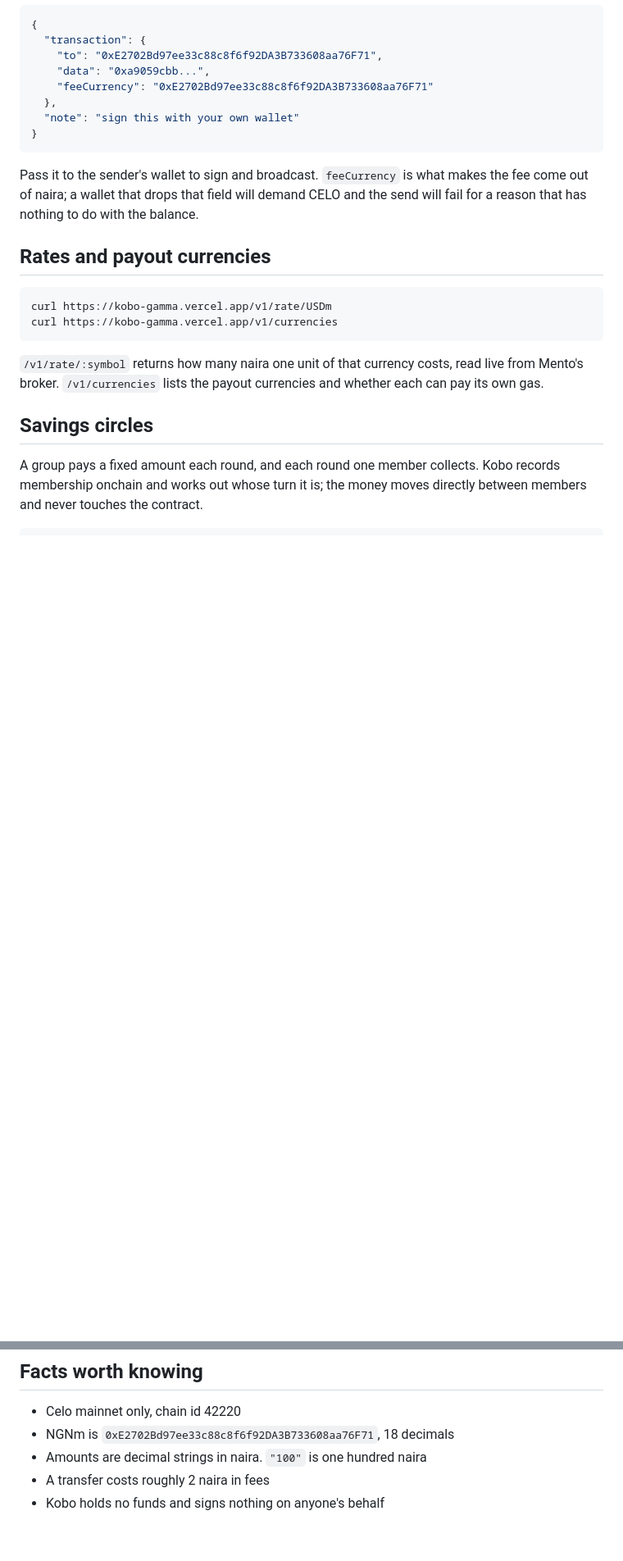
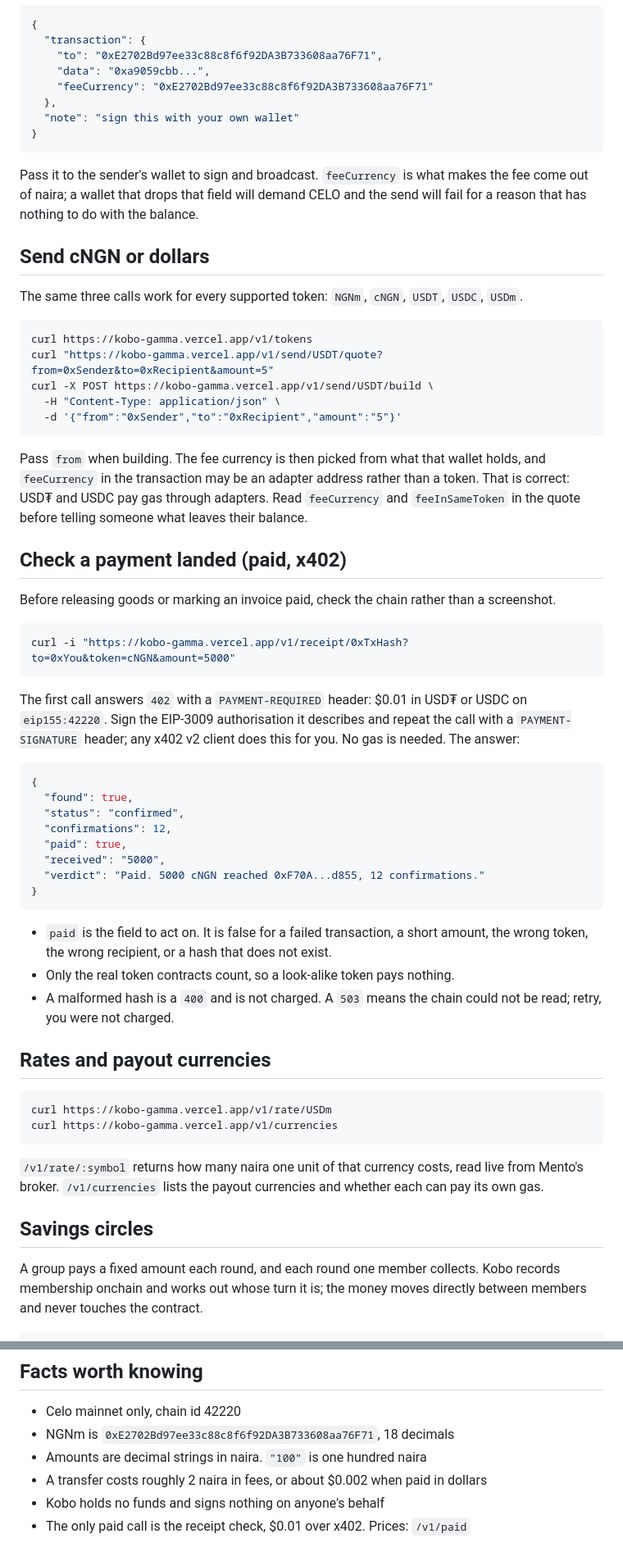
Before and after one commit to Spagero763/kobo, a Markdown page: public/skill.md, 2 parts joined by grey strips. Shown at 82% size. Drawn GitHub-style; blank space fills up the shorter version.

````diff
--- a/public/skill.md
+++ b/public/skill.md
@@ -100,6 +100,56 @@ Pass it to the sender's wallet to sign and broadcast. `feeCurrency` is what make
 the fee come out of naira; a wallet that drops that field will demand CELO and
 the send will fail for a reason that has nothing to do with the balance.
 
+## Send cNGN or dollars
+
+The same three calls work for every supported token: `NGNm`, `cNGN`, `USDT`,
+`USDC`, `USDm`.
+
+```bash
+curl https://kobo-gamma.vercel.app/v1/tokens
+curl "https://kobo-gamma.vercel.app/v1/send/USDT/quote?from=0xSender&to=0xRecipient&amount=5"
+curl -X POST https://kobo-gamma.vercel.app/v1/send/USDT/build \
+  -H "Content-Type: application/json" \
+  -d '{"from":"0xSender","to":"0xRecipient","amount":"5"}'
+```
+
+Pass `from` when building. The fee currency is then picked from what that wallet
+holds, and `feeCurrency` in the transaction may be an adapter address rather
+than a token. That is correct: USD₮ and USDC pay gas through adapters. Read
+`feeCurrency` and `feeInSameToken` in the quote before telling someone what
+leaves their balance.
+
+## Check a payment landed (paid, x402)
+
+Before releasing goods or marking an invoice paid, check the chain rather than a
+screenshot.
+
+```bash
+curl -i "https://kobo-gamma.vercel.app/v1/receipt/0xTxHash?to=0xYou&token=cNGN&amount=5000"
+```
+
+The first call answers `402` with a `PAYMENT-REQUIRED` header: $0.01 in USD₮ or
+USDC on `eip155:42220`. Sign the EIP-3009 authorisation it describes and repeat
+the call with a `PAYMENT-SIGNATURE` header; any x402 v2 client does this for
+you. No gas is needed. The answer:
+
+```json
+{
+  "found": true,
+  "status": "confirmed",
+  "confirmations": 12,
+  "paid": true,
+  "received": "5000",
+  "verdict": "Paid. 5000 cNGN reached 0xF70A...d855, 12 confirmations."
+}
+```
+
+- `paid` is the field to act on. It is false for a failed transaction, a short
+  amount, the wrong token, the wrong recipient, or a hash that does not exist.
+- Only the real token contracts count, so a look-alike token pays nothing.
+- A malformed hash is a `400` and is not charged. A `503` means the chain could
+  not be read; retry, you were not charged.
+
 ## Rates and payout currencies
 
 ```bash
@@ -137,5 +187,6 @@ which one.
 - Celo mainnet only, chain id 42220
 - NGNm is `0xE2702Bd97ee33c88c8f6f92DA3B733608aa76F71`, 18 decimals
 - Amounts are decimal strings in naira. `"100"` is one hundred naira
-- A transfer costs roughly 2 naira in fees
+- A transfer costs roughly 2 naira in fees, or about $0.002 when paid in dollars
 - Kobo holds no funds and signs nothing on anyone's behalf
+- The only paid call is the receipt check, $0.01 over x402. Prices: `/v1/paid`
````
Also changed, not shown: README.md (+47 -13 lines).
